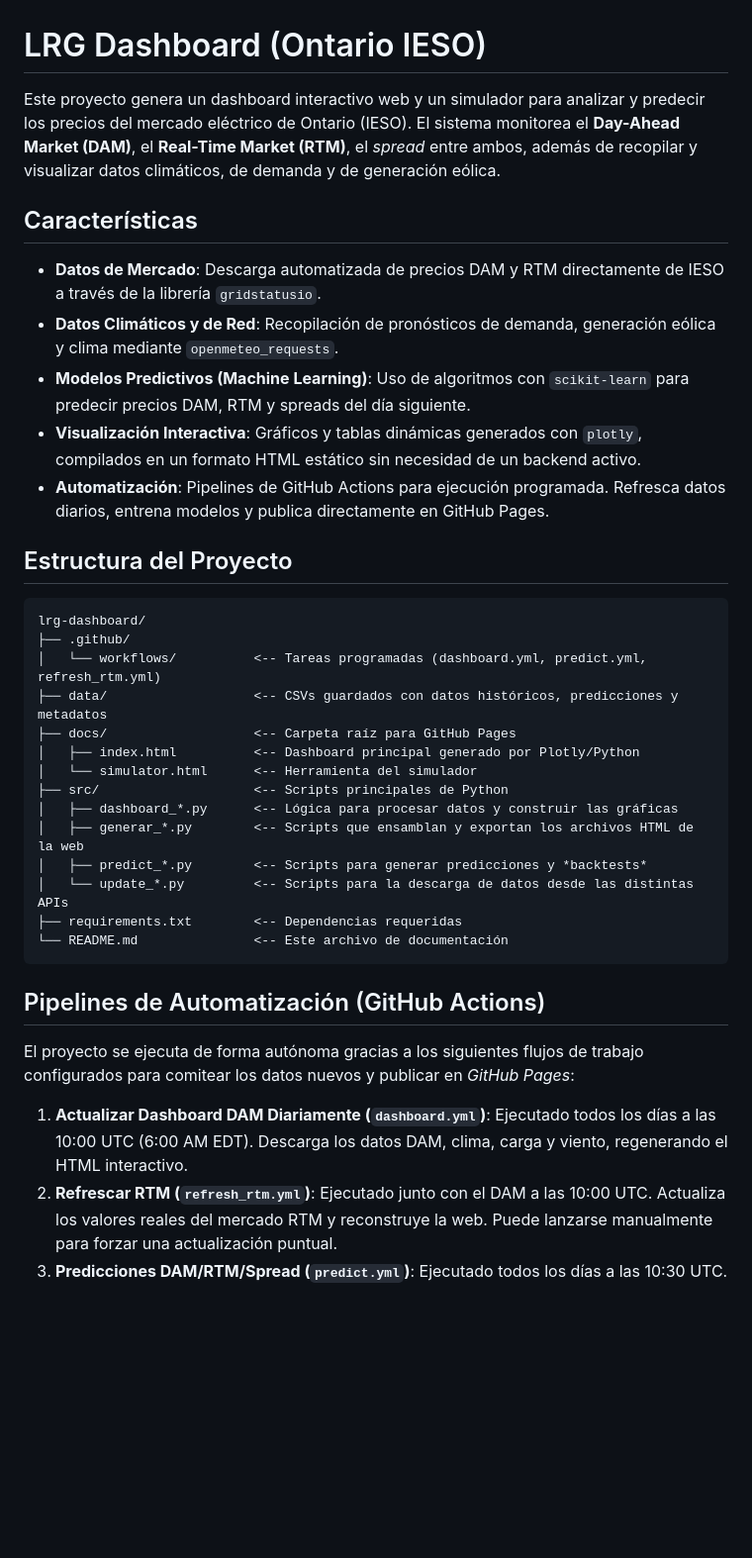
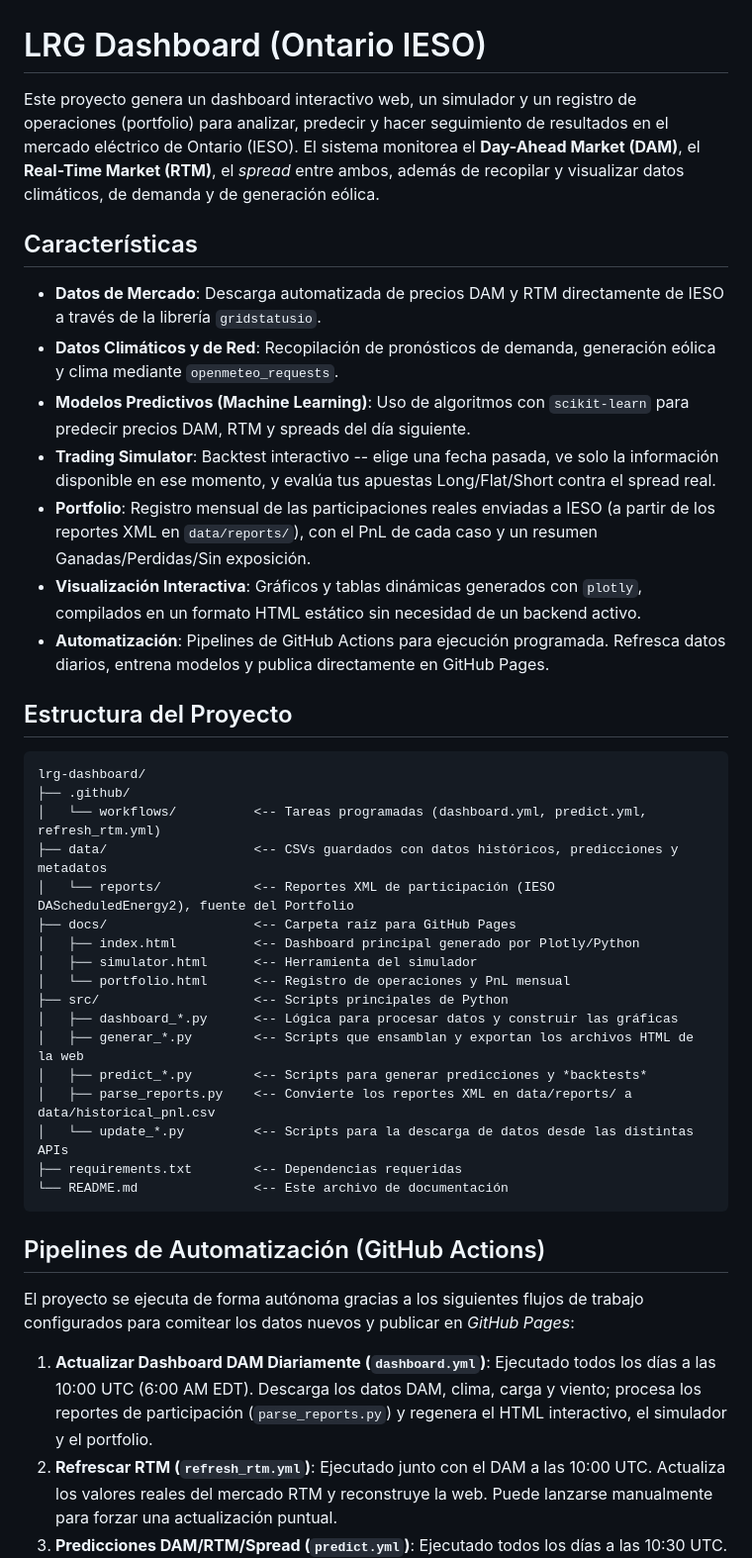
Before and after one commit to lulopdz/lrg-dashboard, a Markdown page: README.md, the part around one of its changes. Shown at 99% size. GitHub-like rendering; blank space fills up the shorter version.

```diff
--- a/README.md
+++ b/README.md
@@ -1,12 +1,14 @@
 # LRG Dashboard (Ontario IESO)
 
-Este proyecto genera un dashboard interactivo web y un simulador para analizar y predecir los precios del mercado eléctrico de Ontario (IESO). El sistema monitorea el **Day-Ahead Market (DAM)**, el **Real-Time Market (RTM)**, el *spread* entre ambos, además de recopilar y visualizar datos climáticos, de demanda y de generación eólica.
+Este proyecto genera un dashboard interactivo web, un simulador y un registro de operaciones (portfolio) para analizar, predecir y hacer seguimiento de resultados en el mercado eléctrico de Ontario (IESO). El sistema monitorea el **Day-Ahead Market (DAM)**, el **Real-Time Market (RTM)**, el *spread* entre ambos, además de recopilar y visualizar datos climáticos, de demanda y de generación eólica.
 
 ## Características
 
 - **Datos de Mercado**: Descarga automatizada de precios DAM y RTM directamente de IESO a través de la librería `gridstatusio`.
 - **Datos Climáticos y de Red**: Recopilación de pronósticos de demanda, generación eólica y clima mediante `openmeteo_requests`.
 - **Modelos Predictivos (Machine Learning)**: Uso de algoritmos con `scikit-learn` para predecir precios DAM, RTM y spreads del día siguiente.
+- **Trading Simulator**: Backtest interactivo -- elige una fecha pasada, ve solo la información disponible en ese momento, y evalúa tus apuestas Long/Flat/Short contra el spread real.
+- **Portfolio**: Registro mensual de las participaciones reales enviadas a IESO (a partir de los reportes XML en `data/reports/`), con el PnL de cada caso y un resumen Ganadas/Perdidas/Sin exposición.
 - **Visualización Interactiva**: Gráficos y tablas dinámicas generados con `plotly`, compilados en un formato HTML estático sin necesidad de un backend activo.
 - **Automatización**: Pipelines de GitHub Actions para ejecución programada. Refresca datos diarios, entrena modelos y publica directamente en GitHub Pages.
 
@@ -17,13 +19,16 @@ lrg-dashboard/
 ├── .github/
 │   └── workflows/          <-- Tareas programadas (dashboard.yml, predict.yml, refresh_rtm.yml)
 ├── data/                   <-- CSVs guardados con datos históricos, predicciones y metadatos
+│   └── reports/            <-- Reportes XML de participación (IESO DAScheduledEnergy2), fuente del Portfolio
 ├── docs/                   <-- Carpeta raíz para GitHub Pages
 │   ├── index.html          <-- Dashboard principal generado por Plotly/Python
-│   └── simulator.html      <-- Herramienta del simulador
+│   ├── simulator.html      <-- Herramienta del simulador
+│   └── portfolio.html      <-- Registro de operaciones y PnL mensual
 ├── src/                    <-- Scripts principales de Python
 │   ├── dashboard_*.py      <-- Lógica para procesar datos y construir las gráficas
 │   ├── generar_*.py        <-- Scripts que ensamblan y exportan los archivos HTML de la web
 │   ├── predict_*.py        <-- Scripts para generar predicciones y *backtests*
+│   ├── parse_reports.py    <-- Convierte los reportes XML en data/reports/ a data/historical_pnl.csv
 │   └── update_*.py         <-- Scripts para la descarga de datos desde las distintas APIs
 ├── requirements.txt        <-- Dependencias requeridas
 └── README.md               <-- Este archivo de documentación
@@ -33,7 +38,7 @@ lrg-dashboard/
 
 El proyecto se ejecuta de forma autónoma gracias a los siguientes flujos de trabajo configurados para comitear los datos nuevos y publicar en *GitHub Pages*:
 
-1. **Actualizar Dashboard DAM Diariamente (`dashboard.yml`)**: Ejecutado todos los días a las 10:00 UTC (6:00 AM EDT). Descarga los datos DAM, clima, carga y viento, regenerando el HTML interactivo.
+1. **Actualizar Dashboard DAM Diariamente (`dashboard.yml`)**: Ejecutado todos los días a las 10:00 UTC (6:00 AM EDT). Descarga los datos DAM, clima, carga y viento; procesa los reportes de participación (`parse_reports.py`) y regenera el HTML interactivo, el simulador y el portfolio.
 2. **Refrescar RTM (`refresh_rtm.yml`)**: Ejecutado junto con el DAM a las 10:00 UTC. Actualiza los valores reales del mercado RTM y reconstruye la web. Puede lanzarse manualmente para forzar una actualización puntual.
 3. **Predicciones DAM/RTM/Spread (`predict.yml`)**: Ejecutado todos los días a las 10:30 UTC. Aprovecha que los flujos anteriores ya han renovado las variables para lanzar los modelos de IA sobre datos frescos y proyectar el día de mañana.
 
```
Also changed, not shown: other parts of README.md (+15 -2 lines).
